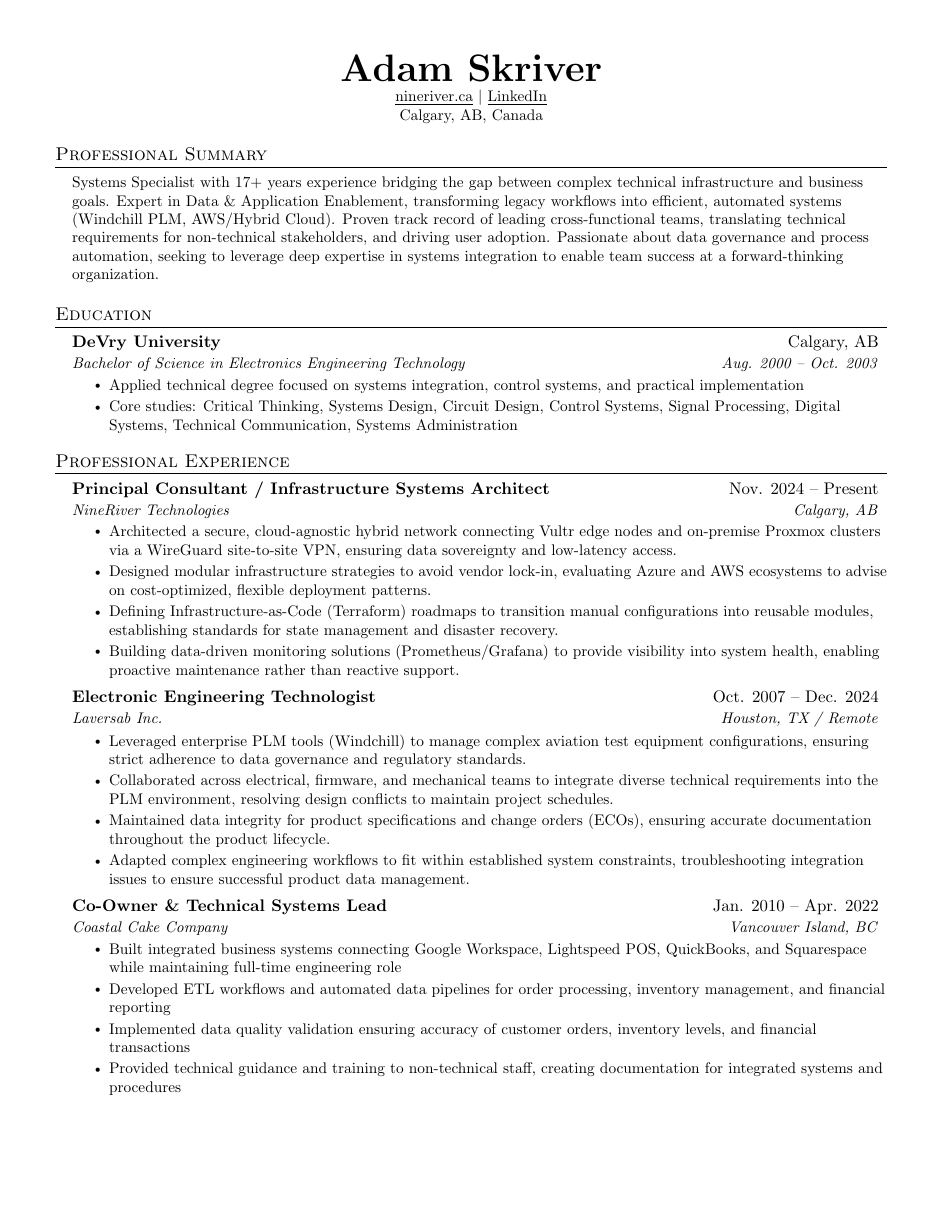
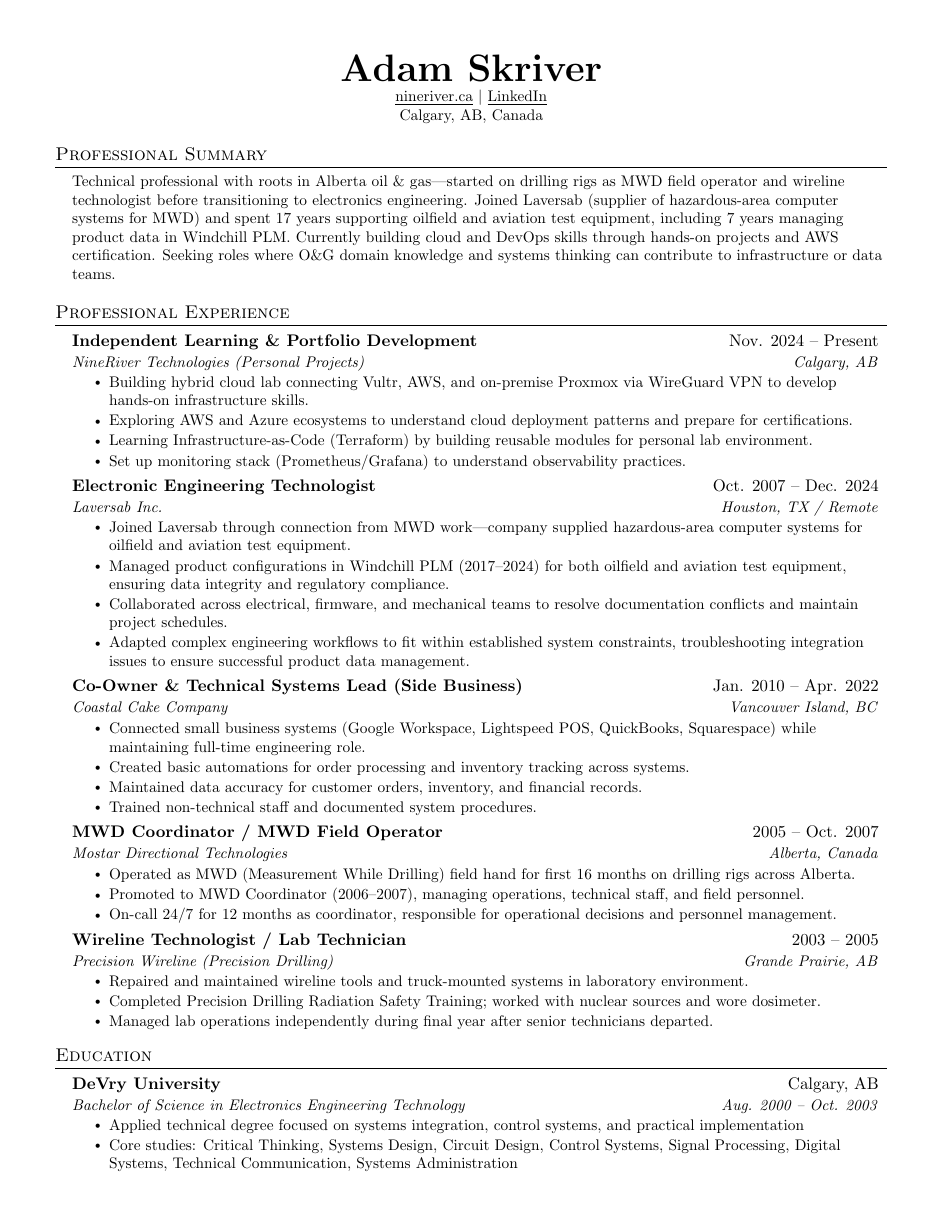
Before and after one commit to adamskriver/LaTeX_Resume, a LaTeX CV (AdamSkriver_PublicResume.tex): page 1 of 2. Compiled offline with pdfLaTeX.

Commit message:
docs(resume): realign public resume with recent applications - honest grounded summary, add O&G field roles (MWD/Wireline), fix NineRiver title, move Education after Experience, update certs and skills

```diff
--- a/AdamSkriver_PublicResume.tex
+++ b/AdamSkriver_PublicResume.tex
@@ -107,9 +107,64 @@
 \section{Professional Summary}
   \begin{itemize}[leftmargin=0.15in, label={}]
     \small{\item{
-    Systems Specialist with 17+ years experience bridging the gap between complex technical infrastructure and business goals. Expert in Data \& Application Enablement, transforming legacy workflows into efficient, automated systems (Windchill PLM, AWS/Hybrid Cloud). Proven track record of leading cross-functional teams, translating technical requirements for non-technical stakeholders, and driving user adoption. Passionate about data governance and process automation, seeking to leverage deep expertise in systems integration to enable team success at a forward-thinking organization.
+    Technical professional with roots in Alberta oil \& gas---started on drilling rigs as MWD field operator and wireline technologist before transitioning to electronics engineering. Joined Laversab (supplier of hazardous-area computer systems for MWD) and spent 17 years supporting oilfield and aviation test equipment, including 7 years managing product data in Windchill PLM. Currently building cloud and DevOps skills through hands-on projects and AWS certification. Seeking roles where O\&G domain knowledge and systems thinking can contribute to infrastructure or data teams.
     }}
   \end{itemize}
+
+
+%-----------EXPERIENCE-----------
+\section{Professional Experience}
+  \resumeSubHeadingListStart
+
+    \resumeSubheading
+      {Independent Learning \& Portfolio Development}{Nov. 2024 -- Present}
+      {NineRiver Technologies (Personal Projects)}{Calgary, AB}
+      \resumeItemListStart
+        \resumeItem{Building hybrid cloud lab connecting Vultr, AWS, and on-premise Proxmox via WireGuard VPN to develop hands-on infrastructure skills.}
+        \resumeItem{Exploring AWS and Azure ecosystems to understand cloud deployment patterns and prepare for certifications.}
+        \resumeItem{Learning Infrastructure-as-Code (Terraform) by building reusable modules for personal lab environment.}
+        \resumeItem{Set up monitoring stack (Prometheus/Grafana) to understand observability practices.}
+      \resumeItemListEnd
+
+    \resumeSubheading
+      {Electronic Engineering Technologist}{Oct. 2007 -- Dec. 2024}
+      {Laversab Inc.}{Houston, TX / Remote}
+      \resumeItemListStart
+        \resumeItem{Joined Laversab through connection from MWD work---company supplied hazardous-area computer systems for oilfield and aviation test equipment.}
+        \resumeItem{Managed product configurations in Windchill PLM (2017--2024) for both oilfield and aviation test equipment, ensuring data integrity and regulatory compliance.}
+        \resumeItem{Collaborated across electrical, firmware, and mechanical teams to resolve documentation conflicts and maintain project schedules.}
+        \resumeItem{Adapted complex engineering workflows to fit within established system constraints, troubleshooting integration issues to ensure successful product data management.}
+      \resumeItemListEnd
+
+    \resumeSubheading
+      {Co-Owner \& Technical Systems Lead (Side Business)}{Jan. 2010 -- Apr. 2022}
+      {Coastal Cake Company}{Vancouver Island, BC}
+      \resumeItemListStart
+        \resumeItem{Connected small business systems (Google Workspace, Lightspeed POS, QuickBooks, Squarespace) while maintaining full-time engineering role.}
+        \resumeItem{Created basic automations for order processing and inventory tracking across systems.}
+        \resumeItem{Maintained data accuracy for customer orders, inventory, and financial records.}
+        \resumeItem{Trained non-technical staff and documented system procedures.}
+      \resumeItemListEnd
+
+    \resumeSubheading
+      {MWD Coordinator / MWD Field Operator}{2005 -- Oct. 2007}
+      {Mostar Directional Technologies}{Alberta, Canada}
+      \resumeItemListStart
+        \resumeItem{Operated as MWD (Measurement While Drilling) field hand for first 16 months on drilling rigs across Alberta.}
+        \resumeItem{Promoted to MWD Coordinator (2006--2007), managing operations, technical staff, and field personnel.}
+        \resumeItem{On-call 24/7 for 12 months as coordinator, responsible for operational decisions and personnel management.}
+      \resumeItemListEnd
+
+    \resumeSubheading
+      {Wireline Technologist / Lab Technician}{2003 -- 2005}
+      {Precision Wireline (Precision Drilling)}{Grande Prairie, AB}
+      \resumeItemListStart
+        \resumeItem{Repaired and maintained wireline tools and truck-mounted systems in laboratory environment.}
+        \resumeItem{Completed Precision Drilling Radiation Safety Training; worked with nuclear sources and wore dosimeter.}
+        \resumeItem{Managed lab operations independently during final year after senior technicians departed.}
+      \resumeItemListEnd
+
+  \resumeSubHeadingListEnd
 
 
 %-----------EDUCATION-----------
@@ -122,43 +177,6 @@
         \resumeItem{Applied technical degree focused on systems integration, control systems, and practical implementation}
         \resumeItem{Core studies: Critical Thinking, Systems Design, Circuit Design, Control Systems, Signal Processing, Digital Systems, Technical Communication, Systems Administration}
       \resumeItemListEnd
-  \resumeSubHeadingListEnd
-
-
-%-----------EXPERIENCE-----------
-\section{Professional Experience}
-  \resumeSubHeadingListStart
-
-    \resumeSubheading
-      {Principal Consultant / Infrastructure Systems Architect}{Nov. 2024 -- Present}
-      {NineRiver Technologies}{Calgary, AB}
-      \resumeItemListStart
-        \resumeItem{Architected a secure, cloud-agnostic hybrid network connecting Vultr edge nodes and on-premise Proxmox clusters via a WireGuard site-to-site VPN, ensuring data sovereignty and low-latency access.}
-        \resumeItem{Designed modular infrastructure strategies to avoid vendor lock-in, evaluating Azure and AWS ecosystems to advise on cost-optimized, flexible deployment patterns.}
-        \resumeItem{Defining Infrastructure-as-Code (Terraform) roadmaps to transition manual configurations into reusable modules, establishing standards for state management and disaster recovery.}
-        \resumeItem{Building data-driven monitoring solutions (Prometheus/Grafana) to provide visibility into system health, enabling proactive maintenance rather than reactive support.}
-      \resumeItemListEnd
-
-    \resumeSubheading
-      {Electronic Engineering Technologist}{Oct. 2007 -- Dec. 2024}
-      {Laversab Inc.}{Houston, TX / Remote}
-      \resumeItemListStart
-        \resumeItem{Leveraged enterprise PLM tools (Windchill) to manage complex aviation test equipment configurations, ensuring strict adherence to data governance and regulatory standards.}
-        \resumeItem{Collaborated across electrical, firmware, and mechanical teams to integrate diverse technical requirements into the PLM environment, resolving design conflicts to maintain project schedules.}
-        \resumeItem{Maintained data integrity for product specifications and change orders (ECOs), ensuring accurate documentation throughout the product lifecycle.}
-        \resumeItem{Adapted complex engineering workflows to fit within established system constraints, troubleshooting integration issues to ensure successful product data management.}
-      \resumeItemListEnd
-
-    \resumeSubheading
-      {Co-Owner \& Technical Systems Lead}{Jan. 2010 -- Apr. 2022}
-      {Coastal Cake Company}{Vancouver Island, BC}
-      \resumeItemListStart
-        \resumeItem{Built integrated business systems connecting Google Workspace, Lightspeed POS, QuickBooks, and Squarespace while maintaining full-time engineering role}
-        \resumeItem{Developed ETL workflows and automated data pipelines for order processing, inventory management, and financial reporting}
-        \resumeItem{Implemented data quality validation ensuring accuracy of customer orders, inventory levels, and financial transactions}
-        \resumeItem{Provided technical guidance and training to non-technical staff, creating documentation for integrated systems and procedures}
-      \resumeItemListEnd
-
   \resumeSubHeadingListEnd
 
 
```
Also changed, not shown: AdamSkriver_PublicResume.pdf, AdamSkriver_PublicResume.tex (36 more changed lines).
